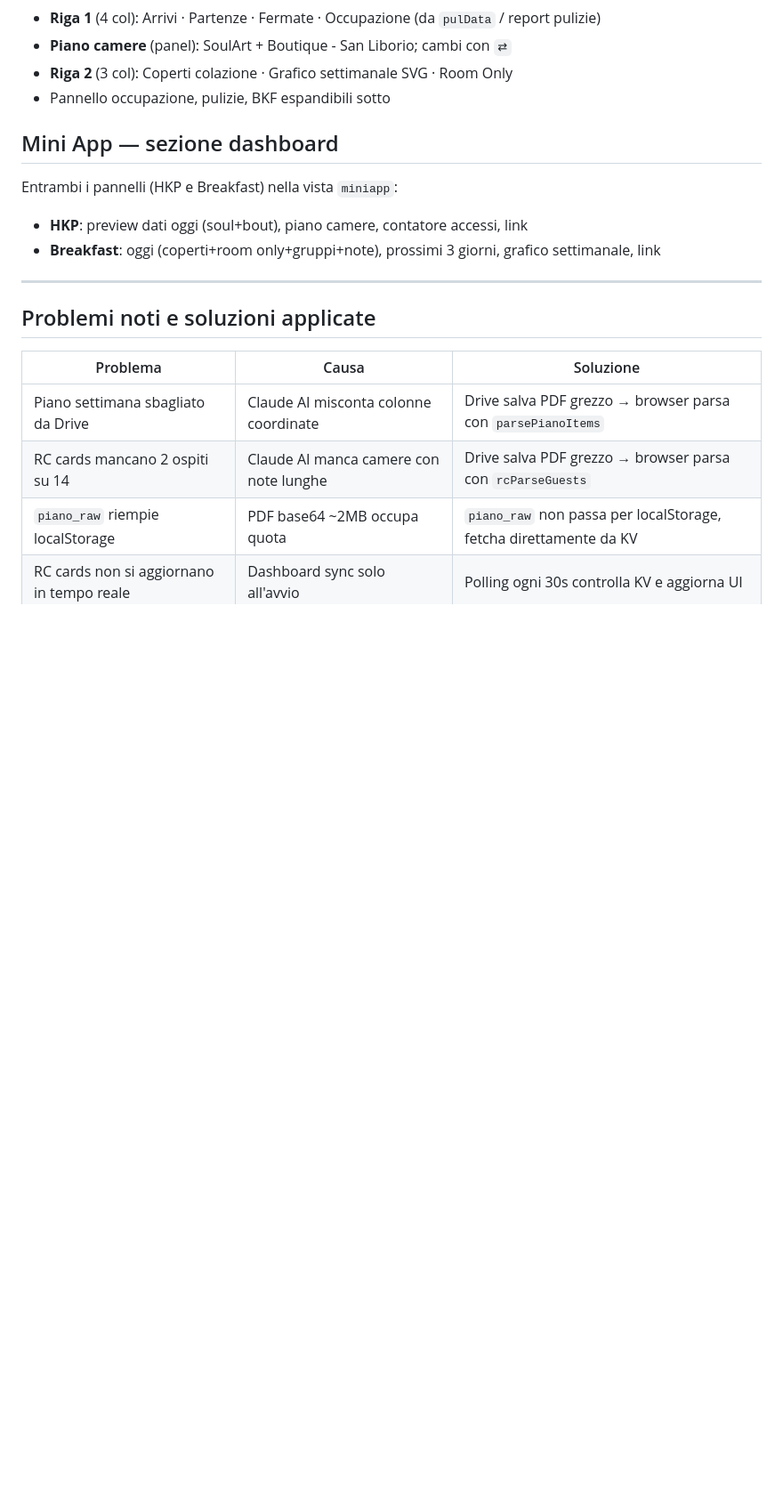
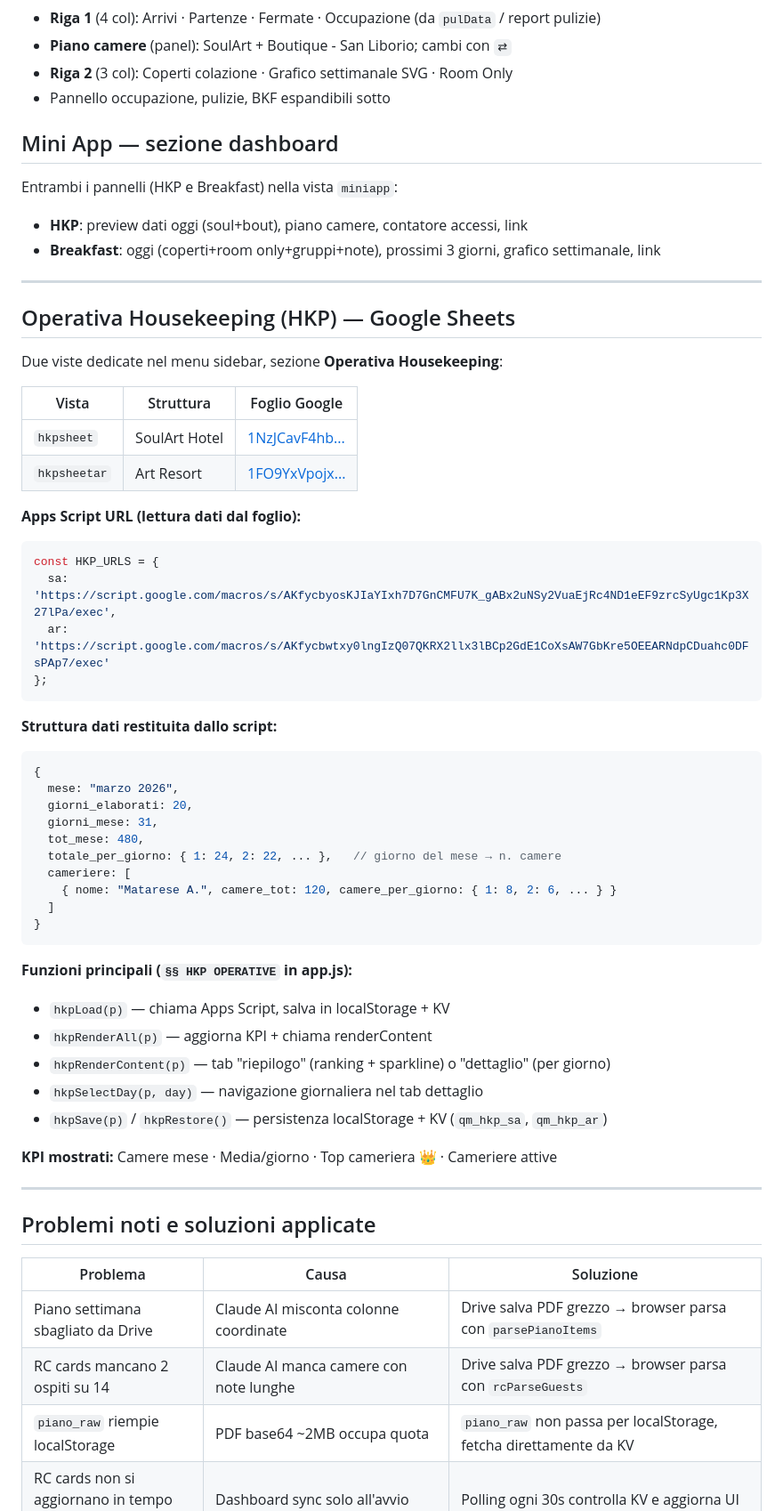
Before and after one commit to qmsoularthotel/qm-dashboard, a Markdown page: CLAUDE.md, the part around one of its changes. Shown at 89% size. Drawn GitHub-style; blank space fills up the shorter version.

Commit message:
v187: CLAUDE.md — inventario viste, recovery git, sezione HKP Operative completa

````diff
--- a/CLAUDE.md
+++ b/CLAUDE.md
@@ -276,6 +312,48 @@ Entrambi i pannelli (HKP e Breakfast) nella vista `miniapp`:
 
 ---
 
+## Operativa Housekeeping (HKP) — Google Sheets
+
+Due viste dedicate nel menu sidebar, sezione **Operativa Housekeeping**:
+
+| Vista | Struttura | Foglio Google |
+|-------|-----------|---------------|
+| `hkpsheet` | SoulArt Hotel | [1NzJCavF4hb...](https://docs.google.com/spreadsheets/d/1NzJCavF4hb-rHSSERSUgHBcVpHDHrSolMcwpZAtx-Pc/edit) |
+| `hkpsheetar` | Art Resort | [1FO9YxVpojx...](https://docs.google.com/spreadsheets/d/1FO9YxVpojxWD1eyi_IxVwQOYbddfDk9iOLBtD-fH3qo/edit) |
+
+**Apps Script URL (lettura dati dal foglio):**
+```javascript
+const HKP_URLS = {
+  sa: 'https://script.google.com/macros/s/AKfycbyosKJIaYIxh7D7GnCMFU7K_gABx2uNSy2VuaEjRc4ND1eEF9zrcSyUgc1Kp3X27lPa/exec',
+  ar: 'https://script.google.com/macros/s/AKfycbwtxy0lngIzQ07QKRX2llx3lBCp2GdE1CoXsAW7GbKre5OEEARNdpCDuahc0DFsPAp7/exec'
+};
+```
+
+**Struttura dati restituita dallo script:**
+```javascript
+{
+  mese: "marzo 2026",
+  giorni_elaborati: 20,
+  giorni_mese: 31,
+  tot_mese: 480,
+  totale_per_giorno: { 1: 24, 2: 22, ... },   // giorno del mese → n. camere
+  cameriere: [
+    { nome: "Matarese A.", camere_tot: 120, camere_per_giorno: { 1: 8, 2: 6, ... } }
+  ]
+}
+```
+
+**Funzioni principali (`§§ HKP OPERATIVE` in app.js):**
+- `hkpLoad(p)` — chiama Apps Script, salva in localStorage + KV
+- `hkpRenderAll(p)` — aggiorna KPI + chiama renderContent
+- `hkpRenderContent(p)` — tab "riepilogo" (ranking + sparkline) o "dettaglio" (per giorno)
+- `hkpSelectDay(p, day)` — navigazione giornaliera nel tab dettaglio
+- `hkpSave(p)` / `hkpRestore()` — persistenza localStorage + KV (`qm_hkp_sa`, `qm_hkp_ar`)
+
+**KPI mostrati:** Camere mese · Media/giorno · Top cameriera 👑 · Cameriere attive
+
+---
+
 ## Problemi noti e soluzioni applicate
 
 | Problema | Causa | Soluzione |
````
Also changed, not shown: other parts of CLAUDE.md (+37 -0 lines).
